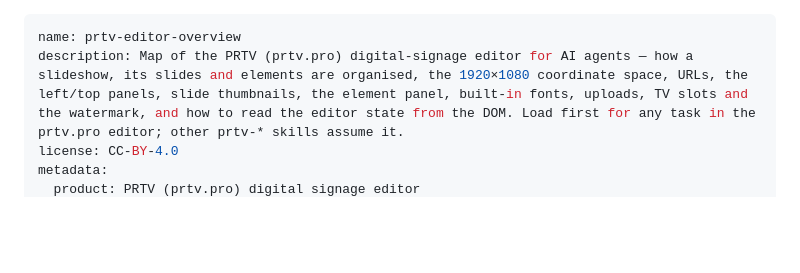
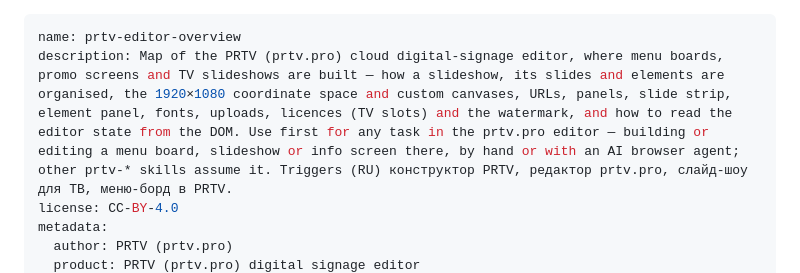
Before and after one commit to prtvbiz-design/prtv-skills, a Markdown page: prtv-editor-overview/SKILL.md, the part around one of its changes. GitHub-like rendering; blank space fills up the shorter version.

```diff
--- a/prtv-editor-overview/SKILL.md
+++ b/prtv-editor-overview/SKILL.md
@@ -1,6 +1,7 @@
 ---
 name: prtv-editor-overview
-description: Map of the PRTV (prtv.pro) digital-signage editor for AI agents — how a slideshow, its slides and elements are organised, the 1920×1080 coordinate space, URLs, the left/top panels, slide thumbnails, the element panel, built-in fonts, uploads, TV slots and the watermark, and how to read the editor state from the DOM. Load first for any task in the prtv.pro editor; other prtv-* skills assume it.
+description: Map of the PRTV (prtv.pro) cloud digital-signage editor, where menu boards, promo screens and TV slideshows are built — how a slideshow, its slides and elements are organised, the 1920×1080 coordinate space and custom canvases, URLs, panels, slide strip, element panel, fonts, uploads, licences (TV slots) and the watermark, and how to read the editor state from the DOM. Use first for any task in the prtv.pro editor — building or editing a menu board, slideshow or info screen there, by hand or with an AI browser agent; other prtv-* skills assume it. Triggers (RU) конструктор PRTV, редактор prtv.pro, слайд-шоу для ТВ, меню-борд в PRTV.
 license: CC-BY-4.0
 metadata:
+  author: PRTV (prtv.pro)
   product: PRTV (prtv.pro) digital signage editor
```
Also changed, not shown: other parts of prtv-editor-overview/SKILL.md (+2 -2 lines), prtv-editor-overview/SKILL.ru.md (+4 -3 lines).
